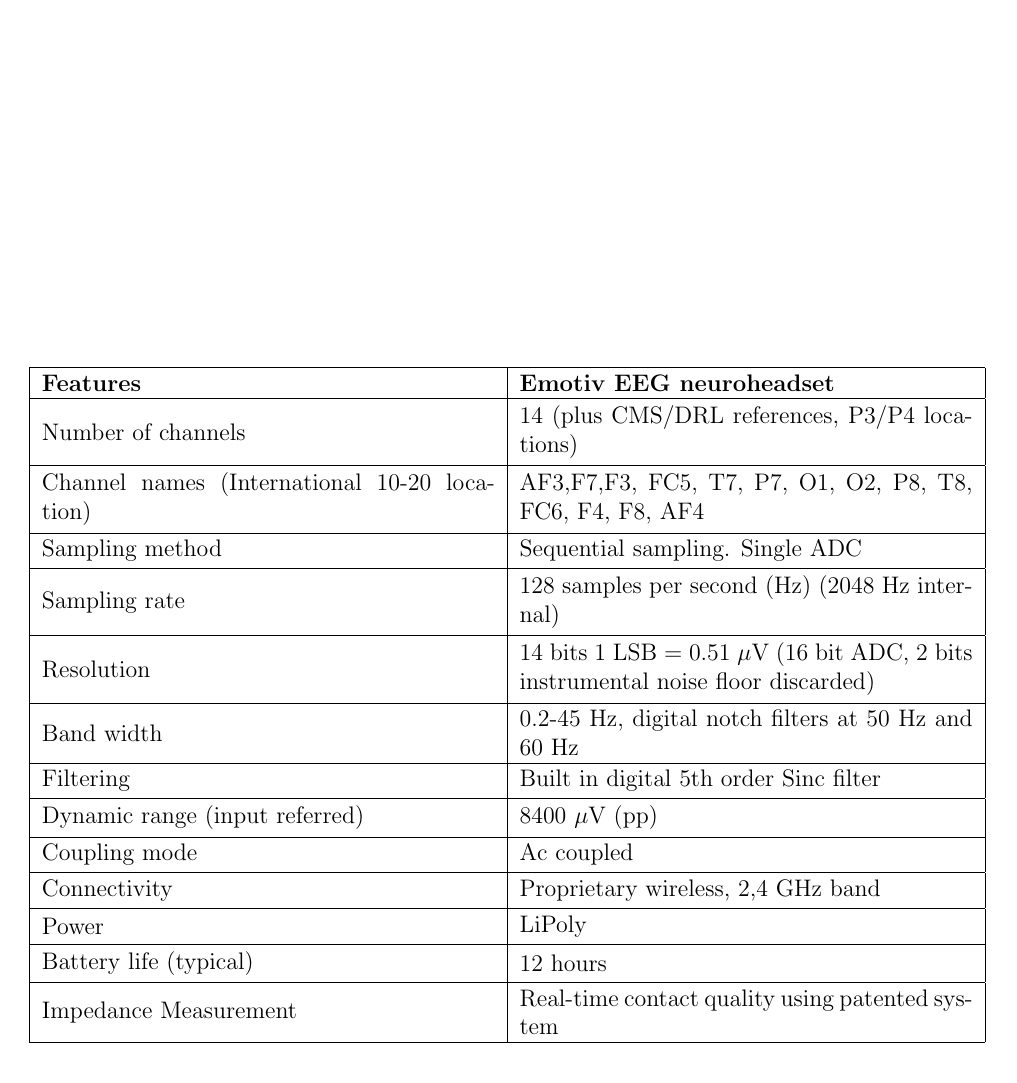
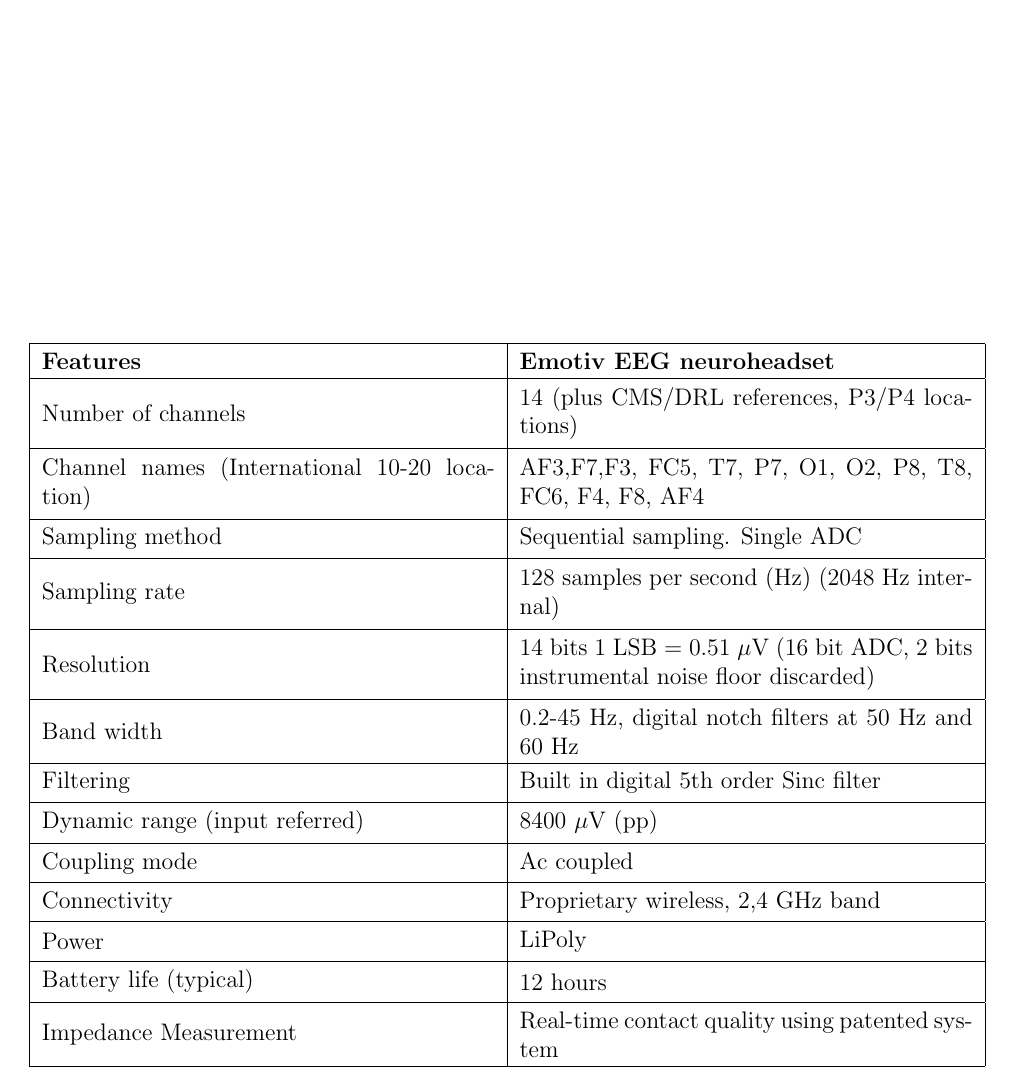
Before and after one commit to ioscarhunter/paper4, a LaTeX thesis (thesis.tex, which reads chapter3/background.tex): part of page 50 of 108, cut so that both start at the same text. Compiled offline with pdfLaTeX.

Commit message:
txs auto checkin

```diff
--- a/chapter3/background.tex
+++ b/chapter3/background.tex
@@ -247,7 +247,7 @@
 
 \begin{table}[ht]
 \centering
-\tabulinesep=1.2mm
+\tabulinesep=1.5mm
 \begin{tabu}{| m{.47\linewidth} | m{.47\linewidth} |}
 
 			\hline
```
